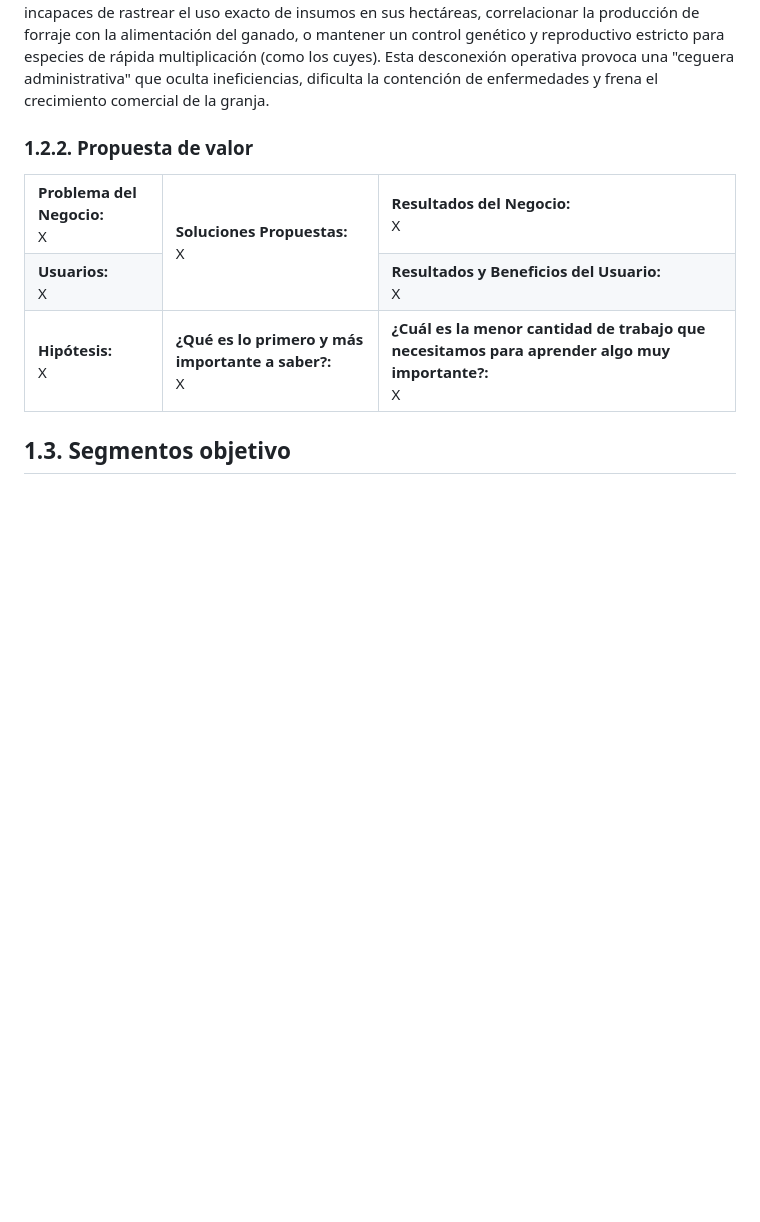
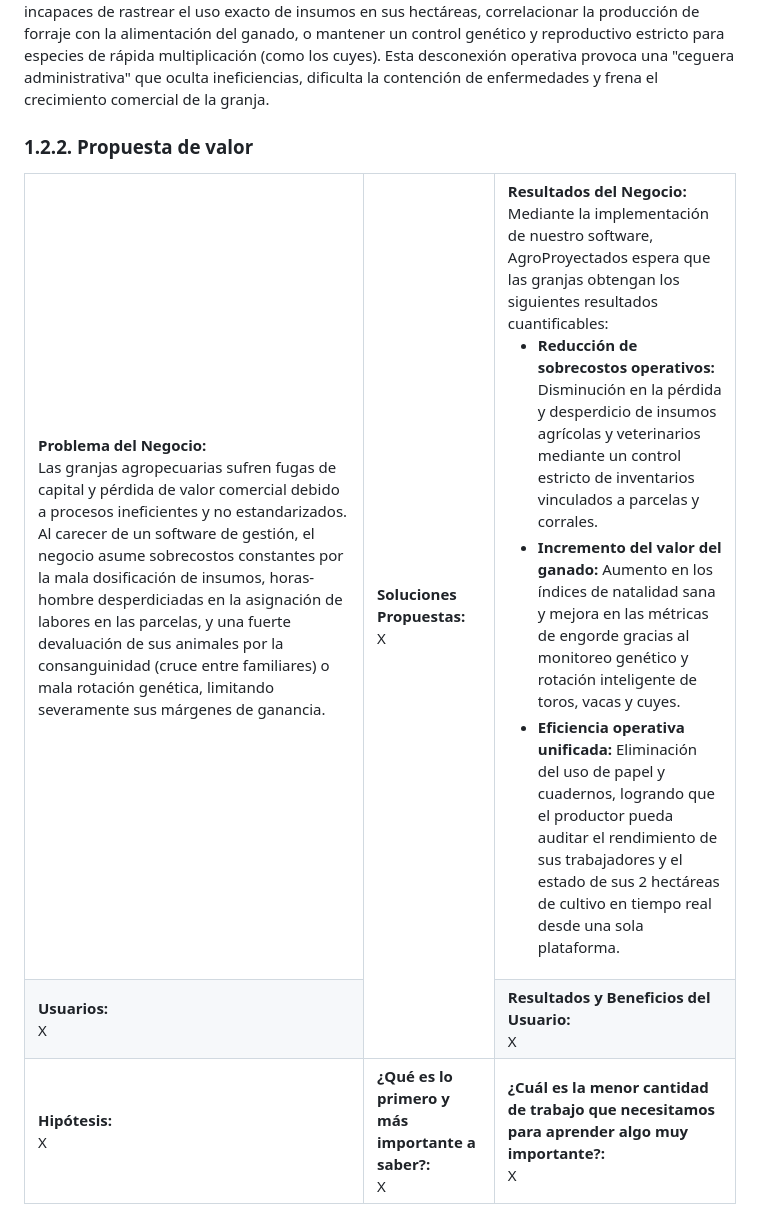
Before and after one commit to AlvaroVera159/Proyecto_SGBD_Grupo1, a Markdown page: Proyecto.md, the part around one of its changes. GitHub-like rendering; blank space fills up the shorter version.

Commit message:
Parte de Persona 1 Finalizada

```diff
--- a/Proyecto.md
+++ b/Proyecto.md
@@ -60,9 +65,14 @@ Al no contar con un sistema que integre ambas áreas (agricultura y ganadería),
 
 <table border="1" width="100%">
   <tr>
-    <td><b>Problema del Negocio:</b><br>X</td>
+    <td><b>Problema del Negocio:</b><br>Las granjas agropecuarias sufren fugas de capital y pérdida de valor comercial debido a procesos ineficientes y no estandarizados. Al carecer de un software de gestión, el negocio asume sobrecostos constantes por la mala dosificación de insumos, horas-hombre desperdiciadas en la asignación de labores en las parcelas, y una fuerte devaluación de sus animales por la consanguinidad (cruce entre familiares) o mala rotación genética, limitando severamente sus márgenes de ganancia.</td>
     <td rowspan="2"><b>Soluciones Propuestas:</b><br>X</td>
-    <td><b>Resultados del Negocio:</b><br>X</td>
+    <td><b>Resultados del Negocio:</b><br>Mediante la implementación de nuestro software, AgroProyectados espera que las granjas obtengan los siguientes resultados cuantificables:
+    <ul>
+      <li><b>Reducción de sobrecostos operativos:</b> Disminución en la pérdida y desperdicio de insumos agrícolas y veterinarios mediante un control estricto de inventarios vinculados a parcelas y corrales.</li>
+      <li><b>Incremento del valor del ganado:</b> Aumento en los índices de natalidad sana y mejora en las métricas de engorde gracias al monitoreo genético y rotación inteligente de toros, vacas y cuyes.</li>
+      <li><b>Eficiencia operativa unificada:</b> Eliminación del uso de papel y cuadernos, logrando que el productor pueda auditar el rendimiento de sus trabajadores y el estado de sus 2 hectáreas de cultivo en tiempo real desde una sola plataforma.</li>
+    </ul>  </td>
   </tr>
   <tr>
     <td><b>Usuarios:</b><br>X</td>
```
Also changed, not shown: other parts of Proyecto.md (+6 -1 lines), foto_traje.jpg (added).
